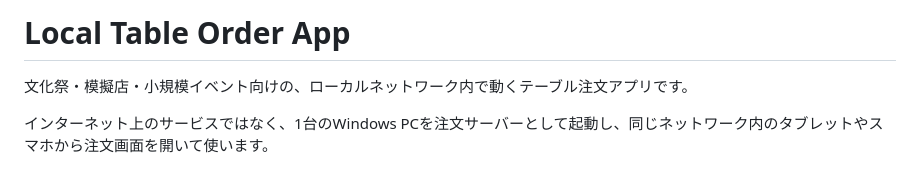
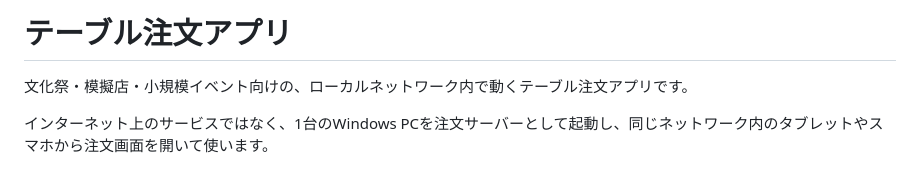
Before and after one commit to okpurgis-sudo/local-table-order-app, a Markdown page: README.md, the part around the change. Rendered like a GitHub page.

```diff
--- a/README.md
+++ b/README.md
@@ -1,4 +1,4 @@
-# Local Table Order App
+# テーブル注文アプリ
 
 文化祭・模擬店・小規模イベント向けの、ローカルネットワーク内で動くテーブル注文アプリです。
 
```
